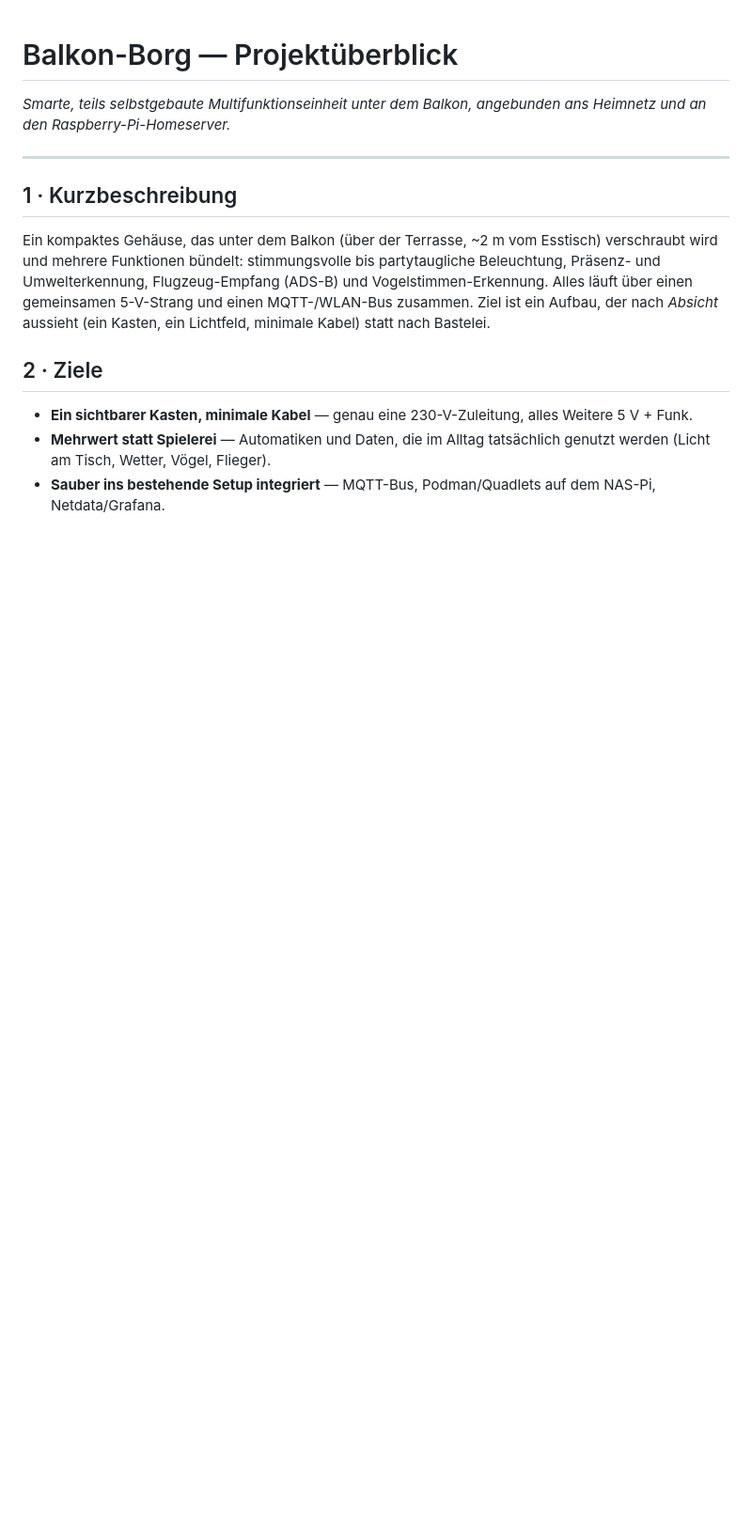
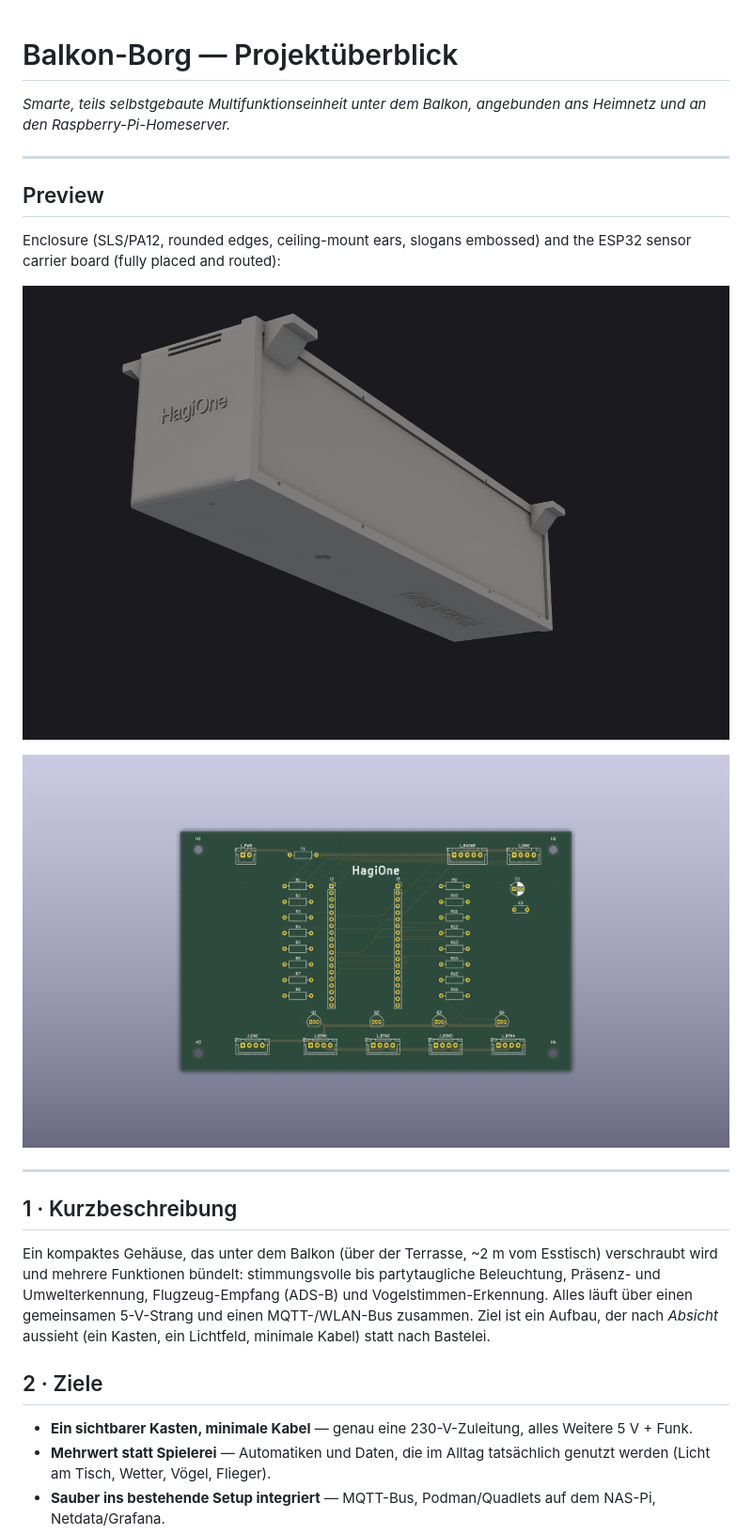
Before and after one commit to hgn/balkon-borg, a Markdown page: README.md, the part around the change. Shown at 94% size. Drawn GitHub-style; pictures changed too: docs/img/enclosure.png (added), docs/img/pcb-top.png (added); blank space fills up the shorter version.

```diff
--- a/README.md
+++ b/README.md
@@ -1,6 +1,17 @@
 # Balkon-Borg — Projektüberblick
 
 *Smarte, teils selbstgebaute Multifunktionseinheit unter dem Balkon, angebunden ans Heimnetz und an den Raspberry-Pi-Homeserver.*
+
+---
+
+## Preview
+
+Enclosure (SLS/PA12, rounded edges, ceiling-mount ears, slogans embossed) and the
+ESP32 sensor carrier board (fully placed and routed):
+
+![Enclosure](docs/img/enclosure.png)
+
+![Carrier board](docs/img/pcb-top.png)
 
 ---
 
```
Also changed, not shown: 1 other file.
